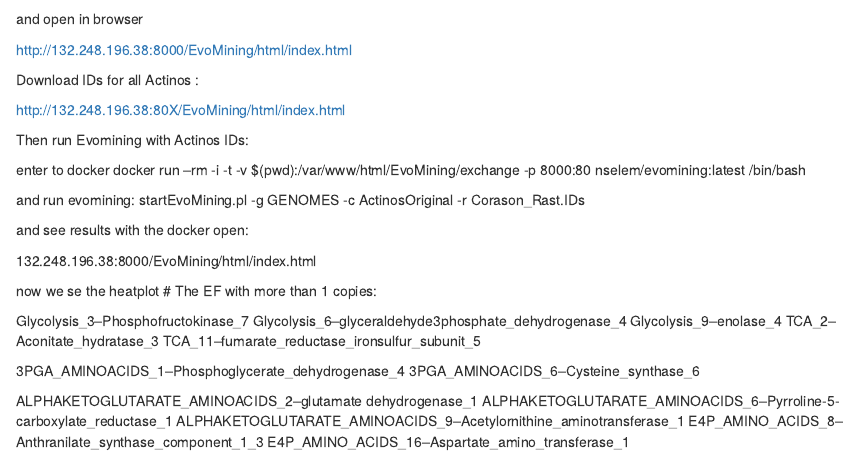
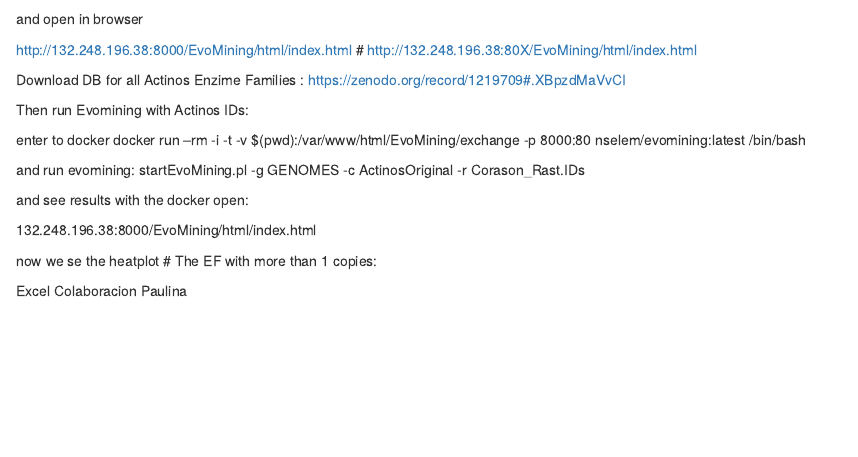
Before and after one commit to andrespan/Proyecto-de-investigacion-AAC, an R Markdown document (Colab_Paulina/Capitulo-1-colabc-Paulina.Rmd): the page in a window 1100 px wide, from 2160 px down. Rendered offline with R 4.5, knitr and Pandoc, with nearby package versions.

Commit message:
actualizacion colab_paulina

```diff
--- a/Colab_Paulina/Capitulo-1-colabc-Paulina.Rmd
+++ b/Colab_Paulina/Capitulo-1-colabc-Paulina.Rmd
@@ -89,10 +89,12 @@ docker run --rm -i -t -v $(pwd):/var/www/html/EvoMining/exchange -p 8000:80 nsel
 and open in browser
 
 http://132.248.196.38:8000/EvoMining/html/index.html
+# http://132.248.196.38:80X/EvoMining/html/index.html
 
-Download IDs for all Actinos :
 
-http://132.248.196.38:80X/EvoMining/html/index.html
+Download DB for all Actinos Enzime Families :
+https://zenodo.org/record/1219709#.XBpzdMaVvCI
+
 
 
 Then run Evomining with Actinos IDs:
@@ -110,17 +112,4 @@ and see results with the docker open:
 now we se the heatplot
 # The EF with more than 1 copies:
 
-Glycolysis_3--Phosphofructokinase_7
-Glycolysis_6--glyceraldehyde3phosphate_dehydrogenase_4
-Glycolysis_9--enolase_4
-TCA_2--Aconitate_hydratase_3
-TCA_11--fumarate_reductase_ironsulfur_subunit_5
-
-3PGA_AMINOACIDS_1--Phosphoglycerate_dehydrogenase_4
-3PGA_AMINOACIDS_6--Cysteine_synthase_6
-
-ALPHAKETOGLUTARATE_AMINOACIDS_2--glutamate dehydrogenase_1
-ALPHAKETOGLUTARATE_AMINOACIDS_6--Pyrroline-5-carboxylate_reductase_1
-ALPHAKETOGLUTARATE_AMINOACIDS_9--Acetylornithine_aminotransferase_1
-E4P_AMINO_ACIDS_8--Anthranilate_synthase_component_1_3
-E4P_AMINO_ACIDS_16--Aspartate_amino_transferase_1
+Excel Colaboracion Paulina
```
